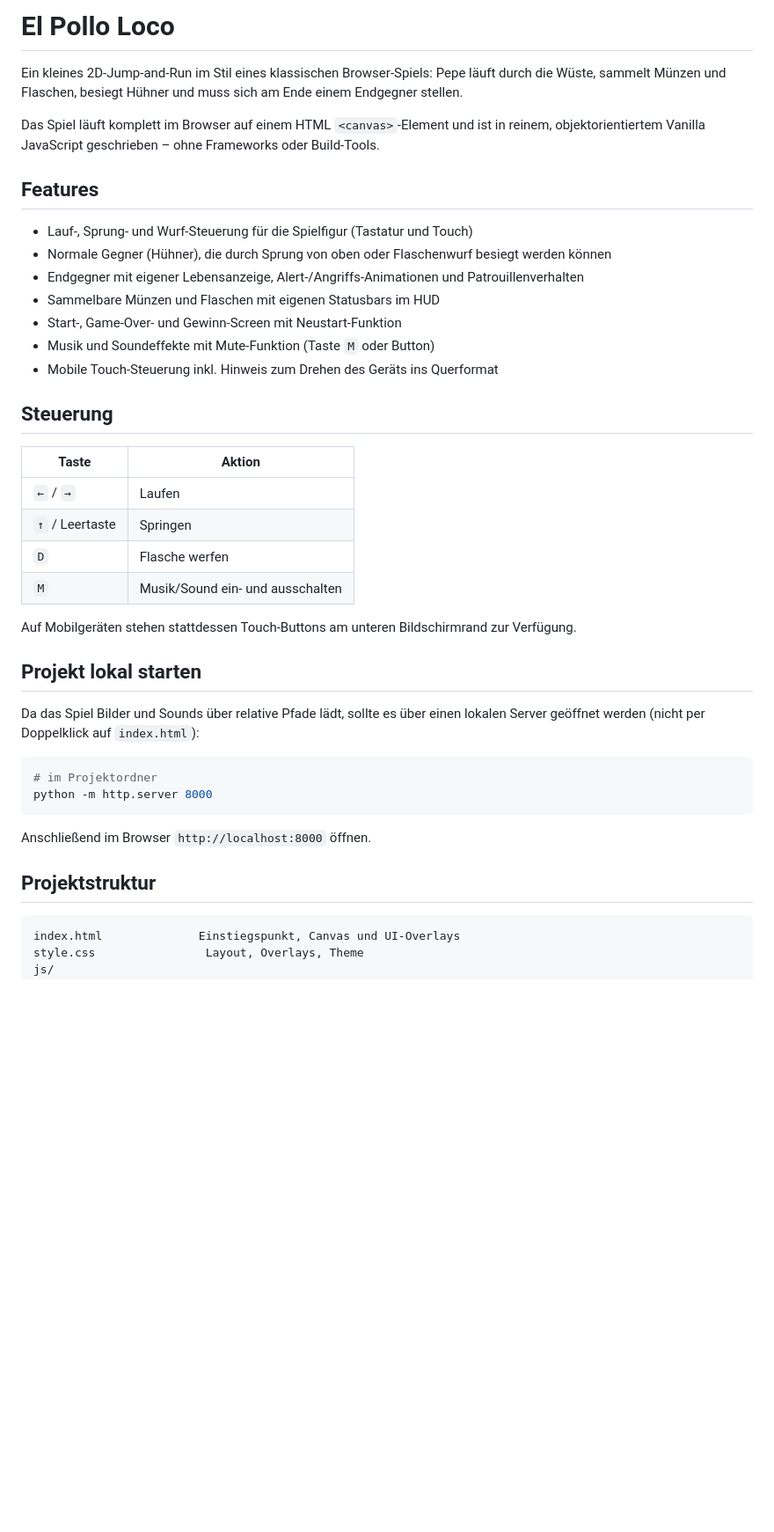
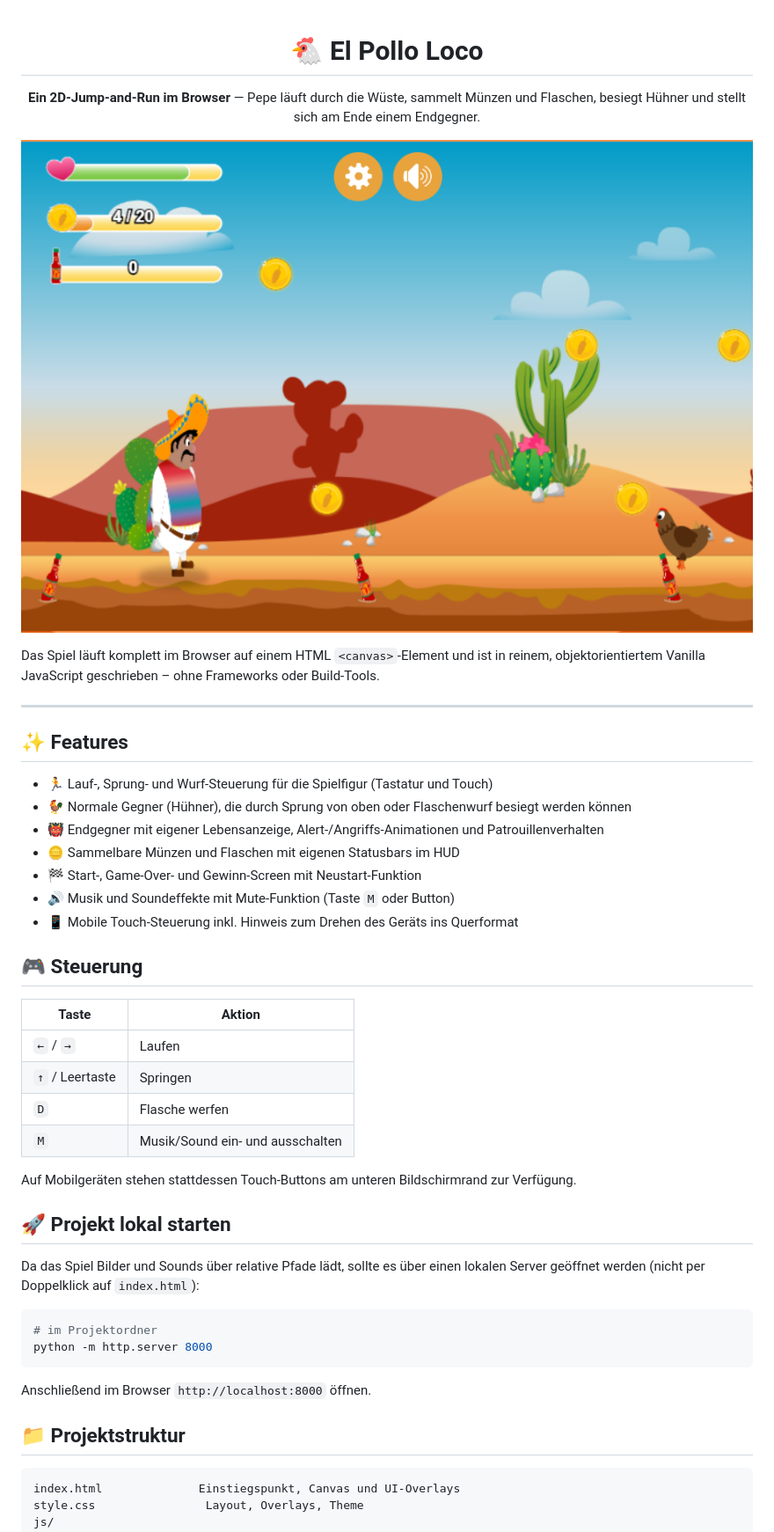
Before and after one commit to ManuelvonKneten/El_Pollo_Loco, a Markdown page: README.md, the part around the change printed below. Shown: that part at 88% size. Drawn GitHub-style; pictures changed too: screenshot.png (added); blank space fills up the shorter version.

Commit message:
docs: add screenshot and improve README styling

````diff
--- a/README.md
+++ b/README.md
@@ -1,31 +1,39 @@
-# El Pollo Loco
+<div align="center">
 
-Ein kleines 2D-Jump-and-Run im Stil eines klassischen Browser-Spiels: Pepe läuft durch die Wüste, sammelt Münzen und Flaschen, besiegt Hühner und muss sich am Ende einem Endgegner stellen.
+# 🐔 El Pollo Loco
+
+**Ein 2D-Jump-and-Run im Browser** — Pepe läuft durch die Wüste, sammelt Münzen und Flaschen, besiegt Hühner und stellt sich am Ende einem Endgegner.
+
+![Screenshot](screenshot.png)
+
+</div>
 
 Das Spiel läuft komplett im Browser auf einem HTML `<canvas>`-Element und ist in reinem, objektorientiertem Vanilla JavaScript geschrieben – ohne Frameworks oder Build-Tools.
 
-## Features
+---
 
-- Lauf-, Sprung- und Wurf-Steuerung für die Spielfigur (Tastatur und Touch)
-- Normale Gegner (Hühner), die durch Sprung von oben oder Flaschenwurf besiegt werden können
-- Endgegner mit eigener Lebensanzeige, Alert-/Angriffs-Animationen und Patrouillenverhalten
-- Sammelbare Münzen und Flaschen mit eigenen Statusbars im HUD
-- Start-, Game-Over- und Gewinn-Screen mit Neustart-Funktion
-- Musik und Soundeffekte mit Mute-Funktion (Taste `M` oder Button)
-- Mobile Touch-Steuerung inkl. Hinweis zum Drehen des Geräts ins Querformat
+## ✨ Features
 
-## Steuerung
+- 🏃 Lauf-, Sprung- und Wurf-Steuerung für die Spielfigur (Tastatur und Touch)
+- 🐓 Normale Gegner (Hühner), die durch Sprung von oben oder Flaschenwurf besiegt werden können
+- 👹 Endgegner mit eigener Lebensanzeige, Alert-/Angriffs-Animationen und Patrouillenverhalten
+- 🪙 Sammelbare Münzen und Flaschen mit eigenen Statusbars im HUD
+- 🏁 Start-, Game-Over- und Gewinn-Screen mit Neustart-Funktion
+- 🔊 Musik und Soundeffekte mit Mute-Funktion (Taste `M` oder Button)
+- 📱 Mobile Touch-Steuerung inkl. Hinweis zum Drehen des Geräts ins Querformat
 
-| Taste          | Aktion                        |
-|----------------|-------------------------------|
-| `←` / `→`      | Laufen                        |
-| `↑` / Leertaste | Springen                     |
-| `D`            | Flasche werfen                |
-| `M`            | Musik/Sound ein- und ausschalten |
+## 🎮 Steuerung
+
+| Taste            | Aktion                            |
+|-------------------|------------------------------------|
+| `←` / `→`         | Laufen                            |
+| `↑` / Leertaste   | Springen                          |
+| `D`               | Flasche werfen                    |
+| `M`               | Musik/Sound ein- und ausschalten  |
 
 Auf Mobilgeräten stehen stattdessen Touch-Buttons am unteren Bildschirmrand zur Verfügung.
 
-## Projekt lokal starten
+## 🚀 Projekt lokal starten
 
 Da das Spiel Bilder und Sounds über relative Pfade lädt, sollte es über einen lokalen Server geöffnet werden (nicht per Doppelklick auf `index.html`):
 
@@ -36,7 +44,7 @@ python -m http.server 8000
 
 Anschließend im Browser `http://localhost:8000` öffnen.
 
-## Projektstruktur
+## 📁 Projektstruktur
 
 ```
 index.html              Einstiegspunkt, Canvas und UI-Overlays
````
Also changed, not shown: other parts of README.md (+7 -1 lines).
